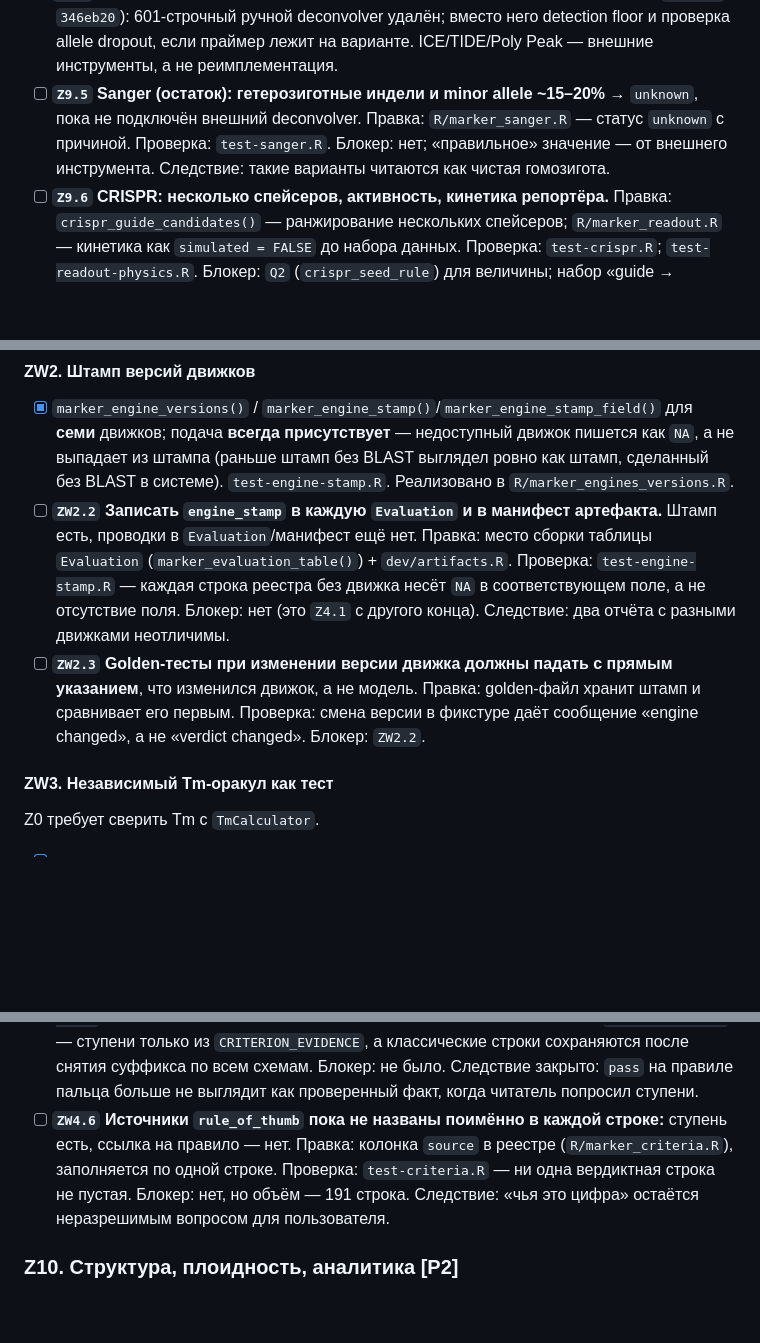
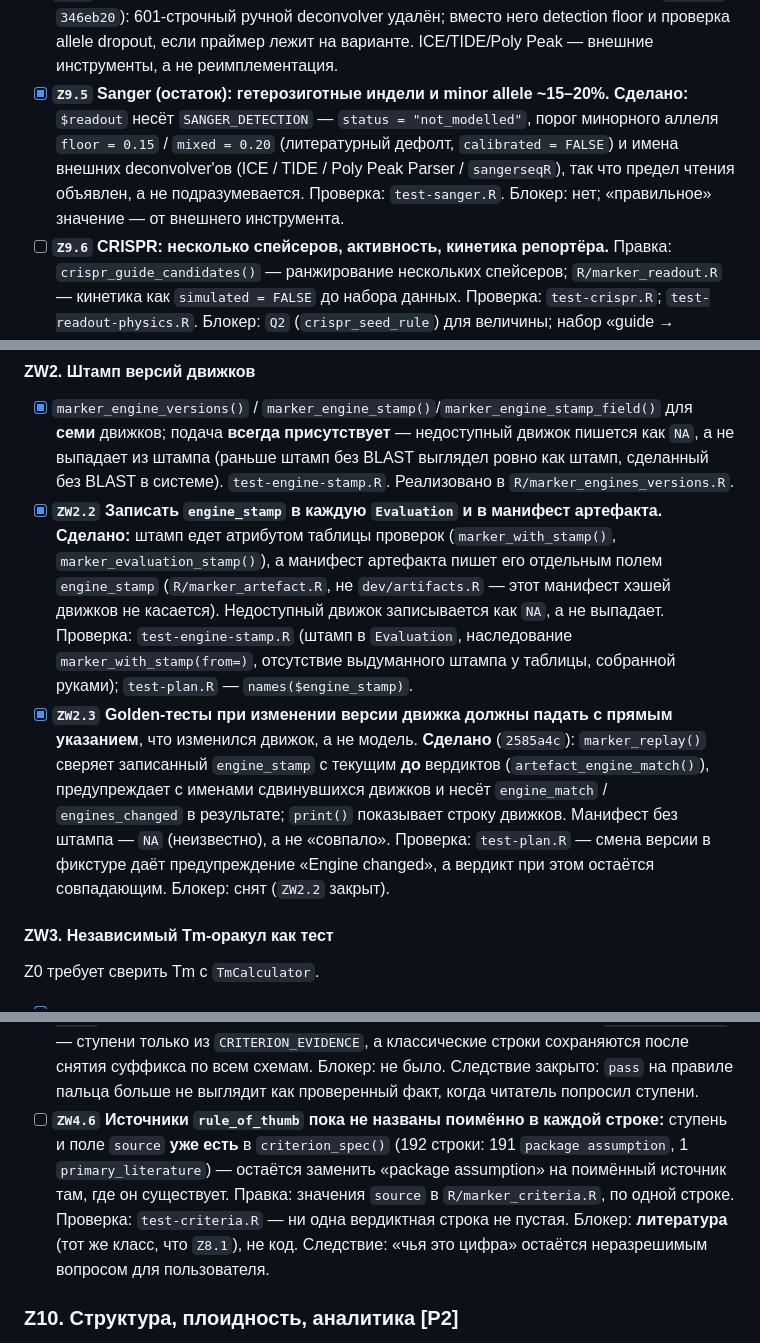
Before and after one commit to Stathmin/tidymarkers, a Markdown page: ROADMAP.md, 3 parts joined by grey strips. Rendered like a GitHub page; blank space fills up the shorter version.

Commit message:
docs(roadmap): close ZW2.3 and align the body with the code
The queue table and the body checkboxes disagreed with the code: Z9.5
(Sanger readout limits) and ZW2.2 (engine stamp in the Evaluation and the
artefact manifest) are implemented, and ZW4.6's `source` column already
exists. Mark the two done, restate ZW4.6 as the literature task it is, and
record ZW2.3 with its commit. Z8.1 remains the queue's only open row and
is still blocked on new failed-outcome papers.

```diff
--- a/ROADMAP.md
+++ b/ROADMAP.md
@@ -594,12 +594,13 @@ ddPCR JAK2 (LoB 0.002% / LoD 0.005% / LoQ 0.01% — три разных опре
   трассы (`848f15a`, `346eb20`): 601-строчный ручной deconvolver удалён; вместо
   него detection floor и проверка allele dropout, если праймер лежит на варианте.
   ICE/TIDE/Poly Peak — внешние инструменты, а не реимплементация.
-- [ ] **`Z9.5` Sanger (остаток): гетерозиготные индели и minor allele ~15–20%**
-  → `unknown`, пока не подключён внешний deconvolver.
-  Правка: `R/marker_sanger.R` — статус `unknown` с причиной.
+- [x] **`Z9.5` Sanger (остаток): гетерозиготные индели и minor allele ~15–20%.**
+  **Сделано:** `$readout` несёт `SANGER_DETECTION` — `status = "not_modelled"`,
+  порог минорного аллеля `floor = 0.15` / `mixed = 0.20` (литературный дефолт,
+  `calibrated = FALSE`) и имена внешних deconvolver'ов (ICE / TIDE / Poly Peak
+  Parser / `sangerseqR`), так что предел чтения объявлен, а не подразумевается.
   Проверка: `test-sanger.R`.
   Блокер: нет; «правильное» значение — от внешнего инструмента.
-  Следствие: такие варианты читаются как чистая гомозигота.
 - [ ] **`Z9.6` CRISPR: несколько спейсеров, активность, кинетика репортёра.**
   Правка: `crispr_guide_candidates()` — ранжирование нескольких спейсеров;
   `R/marker_readout.R` — кинетика как `simulated = FALSE` до набора данных.
@@ -657,17 +658,24 @@ FIP 3′ REF vs ALT, RPA «reverse»). Инвариант ловит весь к
   пишется как `NA`, а не выпадает из штампа (раньше штамп без BLAST выглядел
   ровно как штамп, сделанный без BLAST в системе). `test-engine-stamp.R`.
   Реализовано в `R/marker_engines_versions.R`.
-- [ ] **`ZW2.2` Записать `engine_stamp` в каждую `Evaluation` и в манифест
-  артефакта.** Штамп есть, проводки в `Evaluation`/манифест ещё нет.
-  Правка: место сборки таблицы `Evaluation` (`marker_evaluation_table()`) +
-  `dev/artifacts.R`. Проверка: `test-engine-stamp.R` — каждая строка реестра
-  без движка несёт `NA` в соответствующем поле, а не отсутствие поля.
-  Блокер: нет (это `Z4.1` с другого конца). Следствие: два отчёта с разными
-  движками неотличимы.
-- [ ] **`ZW2.3` Golden-тесты при изменении версии движка должны падать с прямым
-  указанием**, что изменился движок, а не модель. Правка: golden-файл хранит
-  штамп и сравнивает его первым. Проверка: смена версии в фикстуре даёт
-  сообщение «engine changed», а не «verdict changed». Блокер: `ZW2.2`.
+- [x] **`ZW2.2` Записать `engine_stamp` в каждую `Evaluation` и в манифест
+  артефакта.** **Сделано:** штамп едет атрибутом таблицы проверок
+  (`marker_with_stamp()`, `marker_evaluation_stamp()`), а манифест артефакта
+  пишет его отдельным полем `engine_stamp` (`R/marker_artefact.R`, не
+  `dev/artifacts.R` — этот манифест хэшей движков не касается). Недоступный
+  движок записывается как `NA`, а не выпадает.
+  Проверка: `test-engine-stamp.R` (штамп в `Evaluation`, наследование
+  `marker_with_stamp(from=)`, отсутствие выдуманного штампа у таблицы,
+  собранной руками); `test-plan.R` — `names($engine_stamp)`.
+- [x] **`ZW2.3` Golden-тесты при изменении версии движка должны падать с прямым
+  указанием**, что изменился движок, а не модель. **Сделано** (`2585a4c`):
+  `marker_replay()` сверяет записанный `engine_stamp` с текущим **до** вердиктов
+  (`artefact_engine_match()`), предупреждает с именами сдвинувшихся движков и
+  несёт `engine_match` / `engines_changed` в результате; `print()` показывает
+  строку движков. Манифест без штампа — `NA` (неизвестно), а не «совпало».
+  Проверка: `test-plan.R` — смена версии в фикстуре даёт предупреждение
+  «Engine changed», а вердикт при этом остаётся совпадающим.
+  Блокер: снят (`ZW2.2` закрыт).
 
 #### ZW3. Независимый Tm-оракул как тест
 Z0 требует сверить Tm с `TmCalculator`.
@@ -826,11 +834,13 @@ Z0 требует сверить Tm с `TmCalculator`.
   Блокер: не было. Следствие закрыто: `pass` на правиле пальца больше не
   выглядит как проверенный факт, когда читатель попросил ступени.
 - [ ] **`ZW4.6` Источники `rule_of_thumb` пока не названы поимённо в каждой
-  строке:** ступень есть, ссылка на правило — нет. Правка: колонка `source` в
-  реестре (`R/marker_criteria.R`), заполняется по одной строке.
+  строке:** ступень и поле `source` **уже есть** в `criterion_spec()`
+  (192 строки: 191 `package assumption`, 1 `primary_literature`) — остаётся
+  заменить «package assumption» на поимённый источник там, где он существует.
+  Правка: значения `source` в `R/marker_criteria.R`, по одной строке.
   Проверка: `test-criteria.R` — ни одна вердиктная строка не пустая.
-  Блокер: нет, но объём — 191 строка. Следствие: «чья это цифра» остаётся
-  неразрешимым вопросом для пользователя.
+  Блокер: **литература** (тот же класс, что `Z8.1`), не код.
+  Следствие: «чья это цифра» остаётся неразрешимым вопросом для пользователя.
 
 ### Z10. Структура, плоидность, аналитика  [P2]
 - [ ] **`Z10.1` Amplicon/target folding** (особенно LAMP/RPA/Cas13 RNA, GC-rich
```
